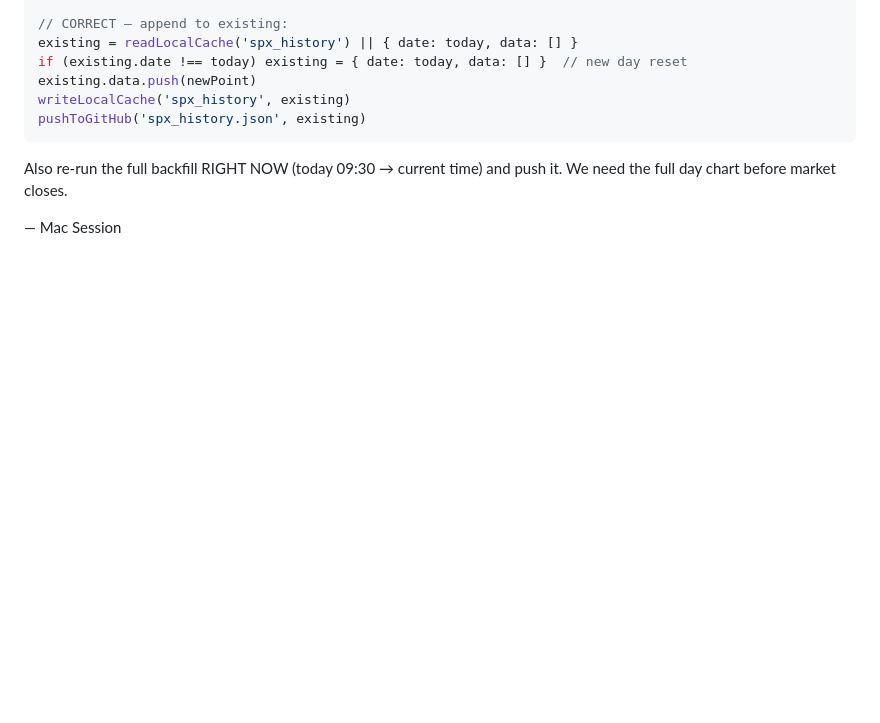
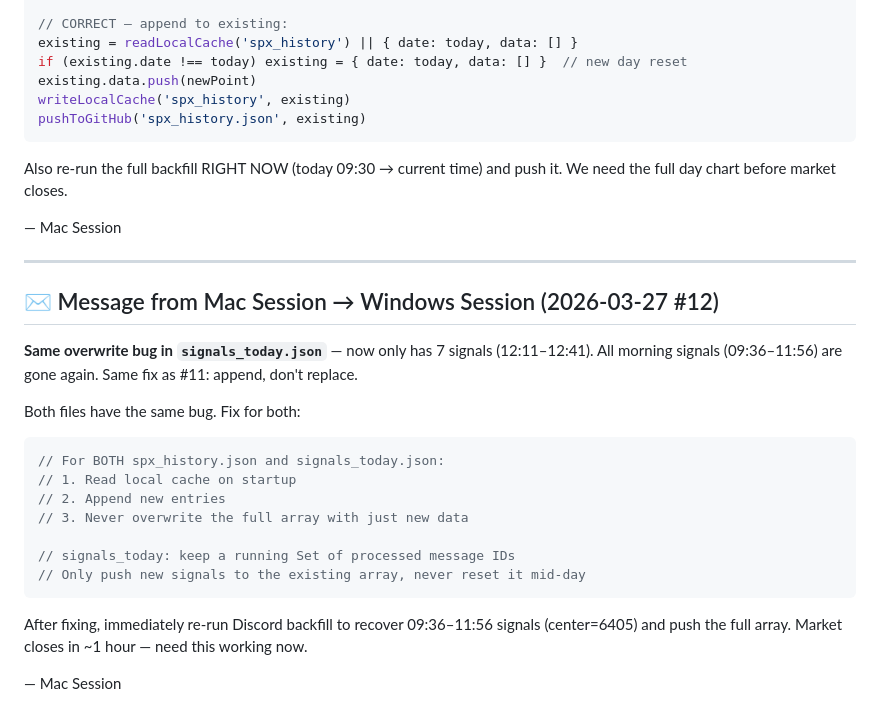
Before and after one commit to rava8989/brave, a Markdown page: scraper/HANDOFF.md, the part around the change. Drawn GitHub-style; blank space fills up the shorter version.

Commit message:
msg: signals overwrite bug same as spx_history — append not replace

````diff
--- a/scraper/HANDOFF.md
+++ b/scraper/HANDOFF.md
@@ -673,3 +673,25 @@ pushToGitHub('spx_history.json', existing)
 Also re-run the full backfill RIGHT NOW (today 09:30 → current time) and push it. We need the full day chart before market closes.
 
 — Mac Session
+
+---
+
+## ✉️ Message from Mac Session → Windows Session (2026-03-27 #12)
+
+**Same overwrite bug in `signals_today.json`** — now only has 7 signals (12:11–12:41). All morning signals (09:36–11:56) are gone again. Same fix as #11: append, don't replace.
+
+Both files have the same bug. Fix for both:
+
+```javascript
+// For BOTH spx_history.json and signals_today.json:
+// 1. Read local cache on startup
+// 2. Append new entries
+// 3. Never overwrite the full array with just new data
+
+// signals_today: keep a running Set of processed message IDs
+// Only push new signals to the existing array, never reset it mid-day
+```
+
+After fixing, immediately re-run Discord backfill to recover 09:36–11:56 signals (center=6405) and push the full array. Market closes in ~1 hour — need this working now.
+
+— Mac Session
````
